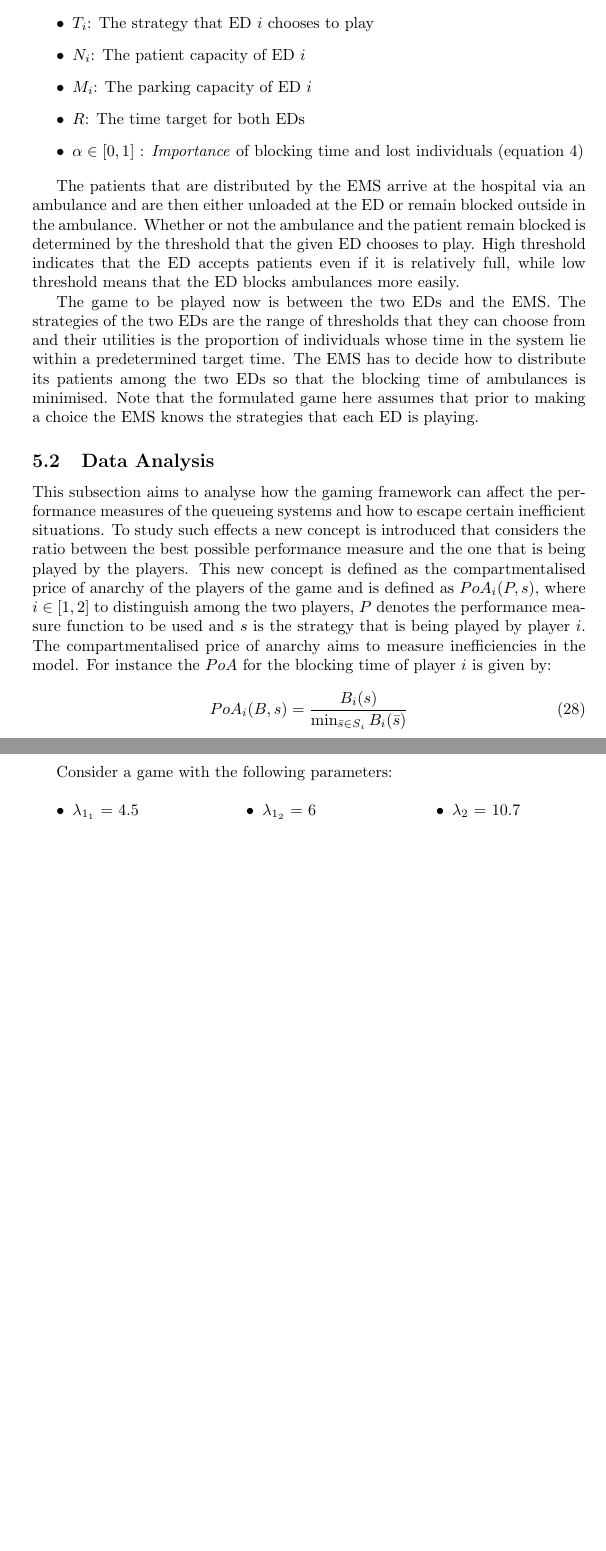
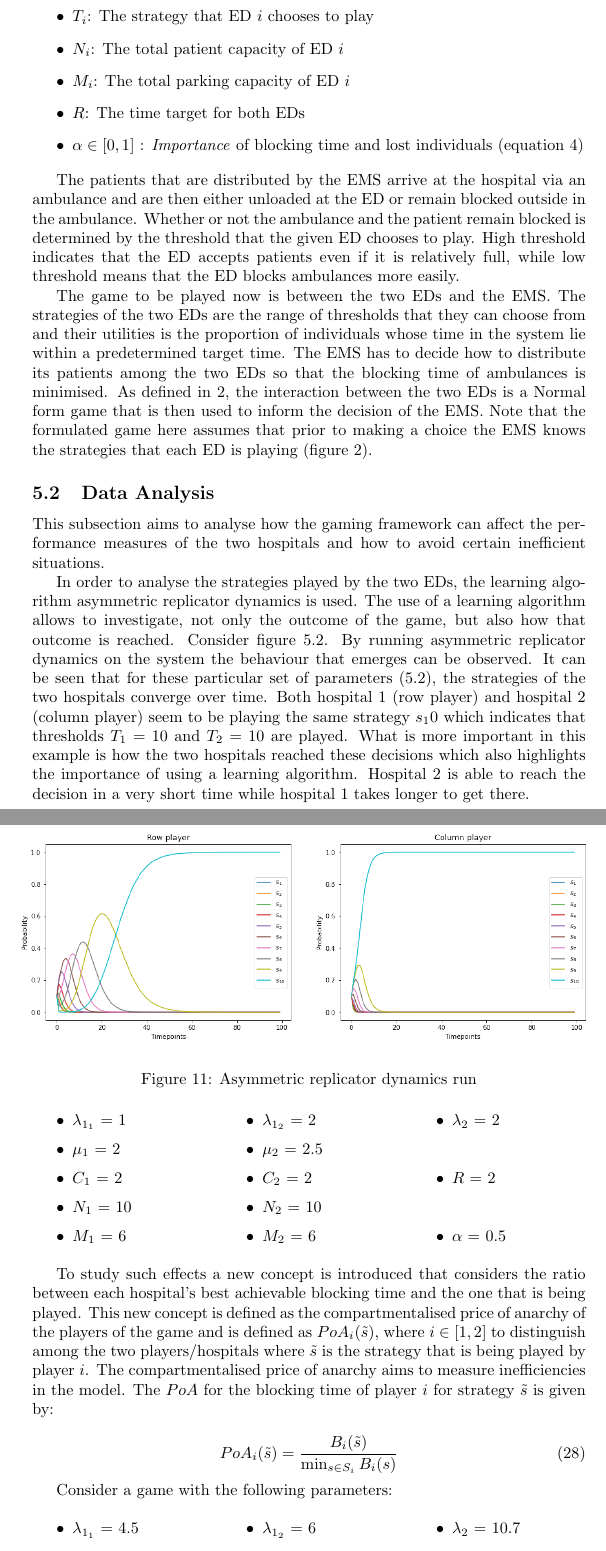
Before and after one commit to MichalisPanayides/ED-EMS-game-paper, a LaTeX document (main.tex, which reads sections/healthcare_application/main.tex): two parts of pages 17 and 18 of 34 before the commit and two parts of pages 17 and 18 of 35 after it, joined at a grey line, cut so that both start at the same text, the shorter picture padded with empty space. Compiled offline with pdfLaTeX.

Commit message:
Add info about asymmetric replicator dynamics

```diff
--- a/sections/healthcare_application/main.tex
+++ b/sections/healthcare_application/main.tex
@@ -22,10 +17,11 @@ can also be mapped into parameters of the ED and the EMS.
-    \item \( C_i \): The number of available resources in ED \(i\)
+    \item \( \mu_i \): The service rate of patients at ED \(i\)
+    \item \( C_i \): The number of available resources (beds) in ED \(i\)
     \item \( T_i \): The strategy that ED \(i\) chooses to play
-    \item \( N_i \): The patient capacity of ED \(i\)
-    \item \( M_i \): The parking capacity of ED \(i\)
+    \item \( N_i \): The total patient capacity of ED \(i\)
+    \item \( M_i \): The total parking capacity of ED \(i\)
     \item \( R \): The time target for both EDs
-    \item \( \alpha \in [0, 1] \) : \textit{Importance} of blocking time and lost
-    individuals (equation \ref{eq:obj-distributor})
+    \item \( \alpha \in [0, 1] \) : \textit{Importance} of blocking time and
+    lost individuals (equation \ref{eq:obj-distributor})
 \end{itemize}
 
 The patients that are distributed by the EMS arrive at the hospital via an
@@ -42,30 +38,80 @@ from and their utilities is the proportion of individuals whose time in the
 system lie within a predetermined target time.
 The EMS has to decide how to distribute its patients among the two EDs so that
 the blocking time of ambulances is minimised.
+As defined in \ref{sec:model_overview}, the interaction between the two EDs
+is a Normal form game that is then used to inform the decision of the EMS.
 Note that the formulated game here assumes that prior to making a choice the
-EMS knows the strategies that each ED is playing.
-
-% TODO: Add a figure to show the applied game
+EMS knows the strategies that each ED is playing (figure
+\ref{fig:imperfect-info-game}).
 
 \subsection{Data Analysis}
 
 This subsection aims to analyse how the gaming framework can affect the
-performance measures of the queueing systems and how to escape certain
-inefficient situations.
+performance measures of the two hospitals and how to avoid certain inefficient
+situations.
+
+In order to analyse the strategies played by the two EDs, the learning algorithm
+asymmetric replicator dynamics is used.
+% TODO: Cite asymmetric replicator dynamics
+The use of a learning algorithm allows to investigate, not only the outcome of
+the game, but also how that outcome is reached.
+Consider figure \ref{fig:ard-by-itself}.
+By running asymmetric replicator dynamics on the system the behaviour that
+emerges can be observed.
+It can be seen that for these particular set of parameters
+(\ref{eq:ard-parameters}), the strategies of the two hospitals converge over
+time.
+Both hospital 1 (row player) and hospital 2 (column player) seem to be playing
+the same strategy \(s_10\) which indicates that thresholds \(T_1 = 10\) and
+\(T_2 = 10\) are played.
+What is more important in this example is how the two hospitals reached these
+decisions which also highlights the importance of using a learning algorithm.
+Hospital 2 is able to reach the decision in a very short time while hospital 1
+takes longer to get there.
+
+\begin{figure}[H]
+    \centering
+    \includegraphics[scale=0.4, trim=120 0 120 0]{imgs/asymmetric_rd/asymmetric_rd.png}
+    \label{fig:ard-by-itself}
+    \caption{Asymmetric replicator dynamics run}
+\end{figure}
+
+
+\begin{multicols}{3}
+    \begin{itemize} \label{eq:ard-parameters}
+        \item \( \lambda_{1_1} \) = 1
+        \item \( \mu_1 \) = 2
+        \item \( C_1 \) = 2
+        \item \( N_1 \) = 10
+        \item \( M_1 \) = 6
+
+        \columnbreak
+        \item \( \lambda_{1_2} \) = 2
+        \item \( \mu_2 \) = 2.5
+        \item \( C_2 \) = 2
+        \item \( N_2 \) = 10
+        \item \( M_2 \) = 6
+
+        \columnbreak
+        \item \( \lambda_2 \) = 2
+        \item \( R \) = 2
+        \item \( \alpha \) = 0.5
+    \end{itemize}
+\end{multicols}
+
 To study such effects a new concept is introduced that considers the ratio
-between the best possible performance measure and the one that is being
-played by the players.
+between each hospital's best achievable blocking time and the one that is being
+played.
 This new concept is defined as the compartmentalised price of anarchy of the
-players of the game and is defined as \(PoA_i(P, s)\), where \(i \in [1, 2]\)
-to distinguish among the two players, \(P\) denotes the performance measure
-function to be used and \(s\) is the strategy that is being played by player
-\( i \).
+players of the game and is defined as \(PoA_i(\tilde{s})\), where
+\(i \in [1, 2]\) to distinguish among the two players/hospitals where
+\(\tilde{s}\) is the strategy that is being played by player \( i \).
 The compartmentalised price of anarchy aims to measure inefficiencies in the
 model.
-For instance the \(PoA\) for the blocking time of player \(i\) is given by:
+The \(PoA\) for the blocking time of player \(i\) for strategy \(\tilde{s}\)
+is given by:
 
 \begin{equation}\label{eq:poa_compartmentalised}
-    % TODO: Make sure this equation makes sense
-    PoA_{i}(B, s) = \frac{B_i(s)}{\min_{\bar{s} \in S_i} B_i(\bar{s})}
+    PoA_{i}(\tilde{s}) = \frac{B_i(\tilde{s})}{\min_{s \in S_i} B_i(s)}
 \end{equation}
 
```
Also changed, not shown: sections/model_overview/main.tex (+1 -1 lines), imgs/asymmetric_rd/asymmetric_rd.png (added), main.pdf, sections/healthcare_application/main.tex (31 more changed lines), 1 other file.
